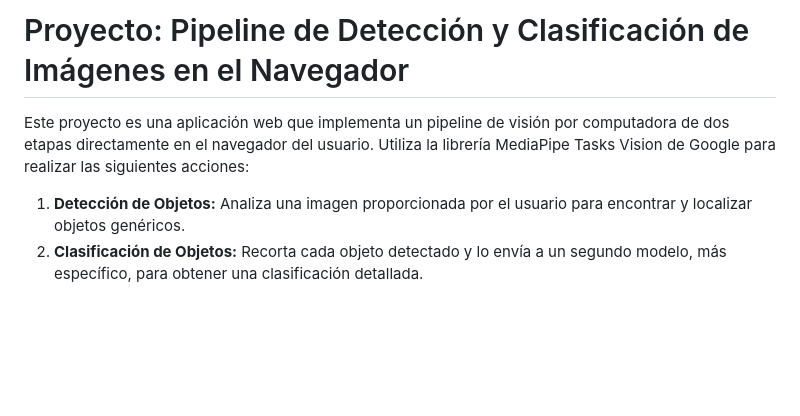
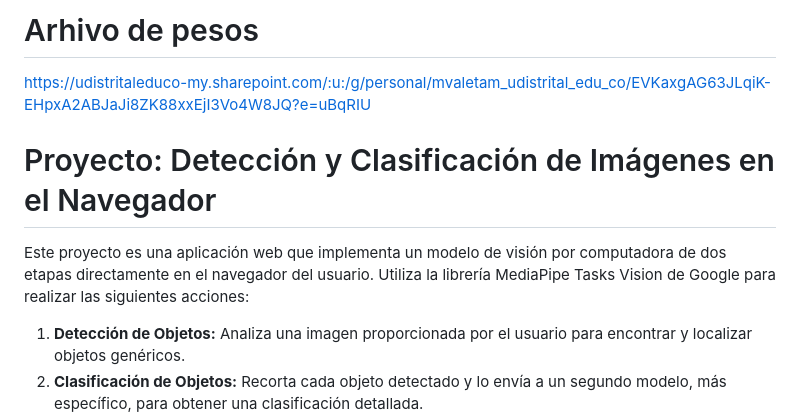
Before and after one commit to maxi9113/BigDataCNN20251695010, a Markdown page: Readme.md, the part around the change. Rendered like a GitHub page; blank space fills up the shorter version.

```diff
--- a/Readme.md
+++ b/Readme.md
@@ -1,6 +1,8 @@
-# Proyecto: Pipeline de Detección y Clasificación de Imágenes en el Navegador
+# Arhivo de pesos
+https://udistritaleduco-my.sharepoint.com/:u:/g/personal/mvaletam_udistrital_edu_co/EVKaxgAG63JLqiK-EHpxA2ABJaJi8ZK88xxEjI3Vo4W8JQ?e=uBqRIU
+# Proyecto: Detección y Clasificación de Imágenes en el Navegador
 
-Este proyecto es una aplicación web que implementa un pipeline de visión por computadora de dos etapas directamente en el navegador del usuario. Utiliza la librería MediaPipe Tasks Vision de Google para realizar las siguientes acciones:
+Este proyecto es una aplicación web que implementa un modelo de visión por computadora de dos etapas directamente en el navegador del usuario. Utiliza la librería MediaPipe Tasks Vision de Google para realizar las siguientes acciones:
 
 1.  **Detección de Objetos:** Analiza una imagen proporcionada por el usuario para encontrar y localizar objetos genéricos.
 2.  **Clasificación de Objetos:** Recorta cada objeto detectado y lo envía a un segundo modelo, más específico, para obtener una clasificación detallada.
```
